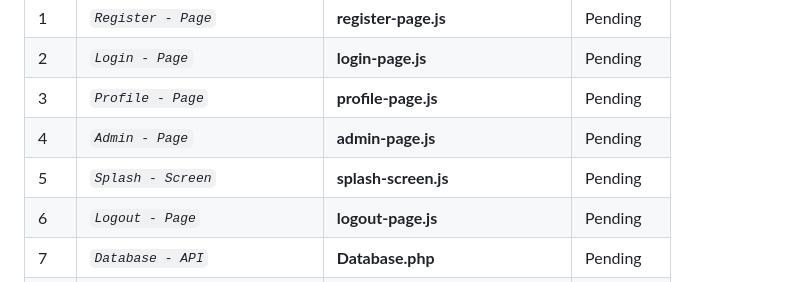
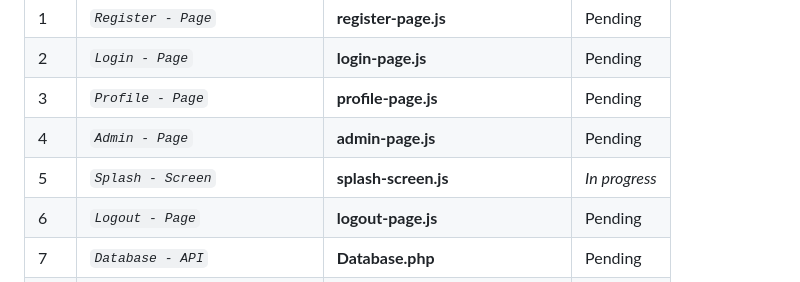
Before and after one commit to abraham-ukachi/blog-js, a Markdown page: README.md, the part around the change. Drawn GitHub-style.

Commit message:
Status update: Splash - Screen is *in progress*

```diff
--- a/README.md
+++ b/README.md
@@ -175,7 +175,7 @@ These are some of the things we did or plan to do, in addition to this project's
 | 2 | *`Login - Page`* | **login-page.js** | Pending |
 | 3 | *`Profile - Page`* | **profile-page.js** | Pending |
 | 4 | *`Admin - Page`* | **admin-page.js** | Pending |
-| 5 | *`Splash - Screen`* | **splash-screen.js** | Pending |
+| 5 | *`Splash - Screen`* | **splash-screen.js** | _*In progress*_ |
 | 6 | *`Logout - Page`* | **logout-page.js** | Pending |
 | 7 | *`Database - API`* | **Database.php** | Pending |
 | 8 | *`User - API`* | **User.php** | Pending |
```
